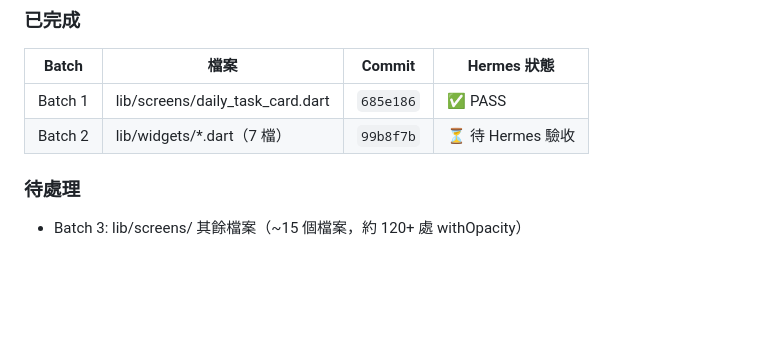
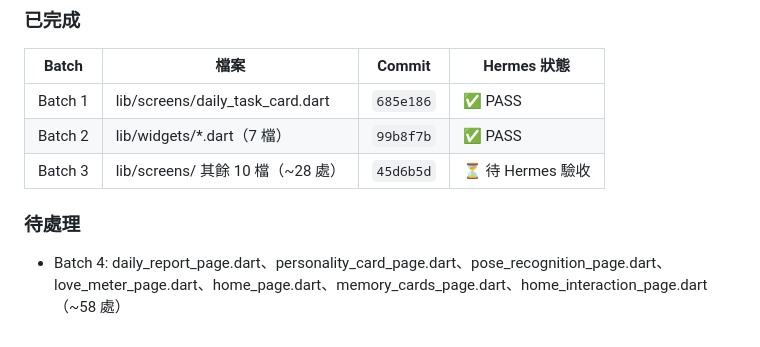
Before and after one commit to yangpeng9572-commits/cat-talk-app, a Markdown page: .agent/task_queue.md, the part around the change. Drawn GitHub-style; blank space fills up the shorter version.

Commit message:
docs: update task_queue P3-1 batch 3 complete

```diff
--- a/.agent/task_queue.md
+++ b/.agent/task_queue.md
@@ -159,8 +159,9 @@ OpenClaw 每輪回報必須包含：
 | Batch | 檔案 | Commit | Hermes 狀態 |
 |-------|------|--------|-------------|
 | Batch 1 | lib/screens/daily_task_card.dart | `685e186` | ✅ PASS |
-| Batch 2 | lib/widgets/*.dart（7 檔） | `99b8f7b` | ⏳ 待 Hermes 驗收 |
+| Batch 2 | lib/widgets/*.dart（7 檔） | `99b8f7b` | ✅ PASS |
+| Batch 3 | lib/screens/ 其餘 10 檔（~28 處） | `45d6b5d` | ⏳ 待 Hermes 驗收 |
 
 ### 待處理
 
-- Batch 3: lib/screens/ 其餘檔案（~15 個檔案，約 120+ 處 withOpacity）
+- Batch 4: daily_report_page.dart、personality_card_page.dart、pose_recognition_page.dart、love_meter_page.dart、home_page.dart、memory_cards_page.dart、home_interaction_page.dart（~58 處）
```
